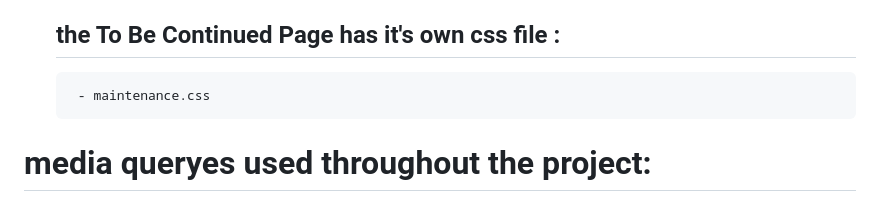
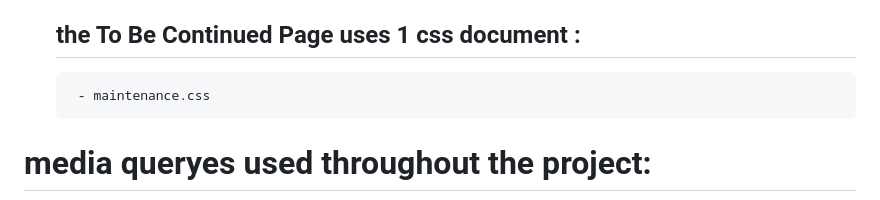
Before and after one commit to Bogdan-Branzaniuc/Project-1-HTML-CSS, a Markdown page: README.md, the part around the change. Drawn GitHub-style.

```diff
--- a/README.md
+++ b/README.md
@@ -123,7 +123,7 @@ for more documentation here are two essential links : <br>
     - the next 4 sections are using 1 class with "display: flex;" property.
     - the Iframe is resting in the last section, in it's own flex-container, being at the center of the page at all times.
     - the footer has it's own css file.
-    ## the To Be Continued Page has it's own css file :
+    ## the To Be Continued Page uses 1 css document :
         - maintenance.css
 
 
```
Also changed, not shown: assets/img/figma.png (added), assets/img/responsive.png (added).
